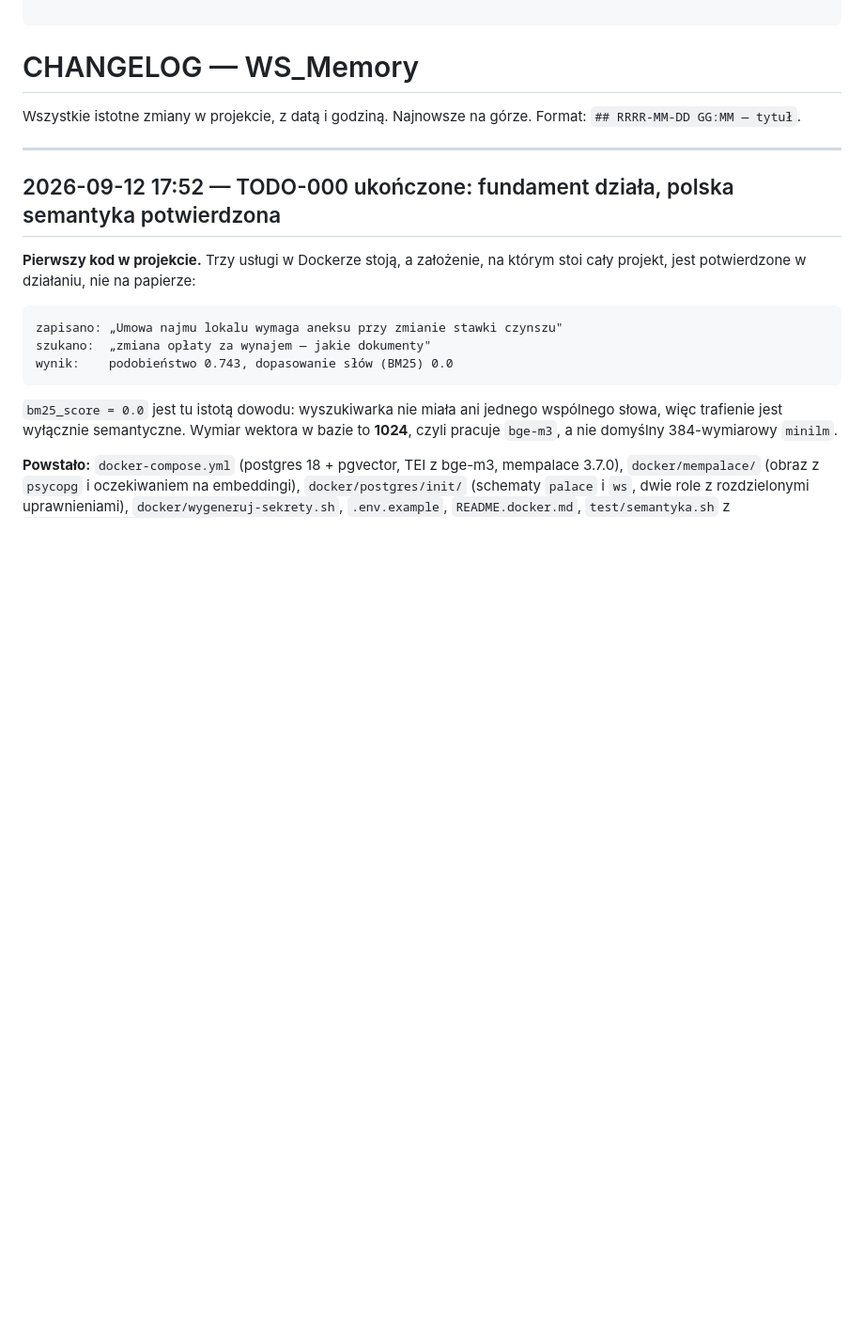
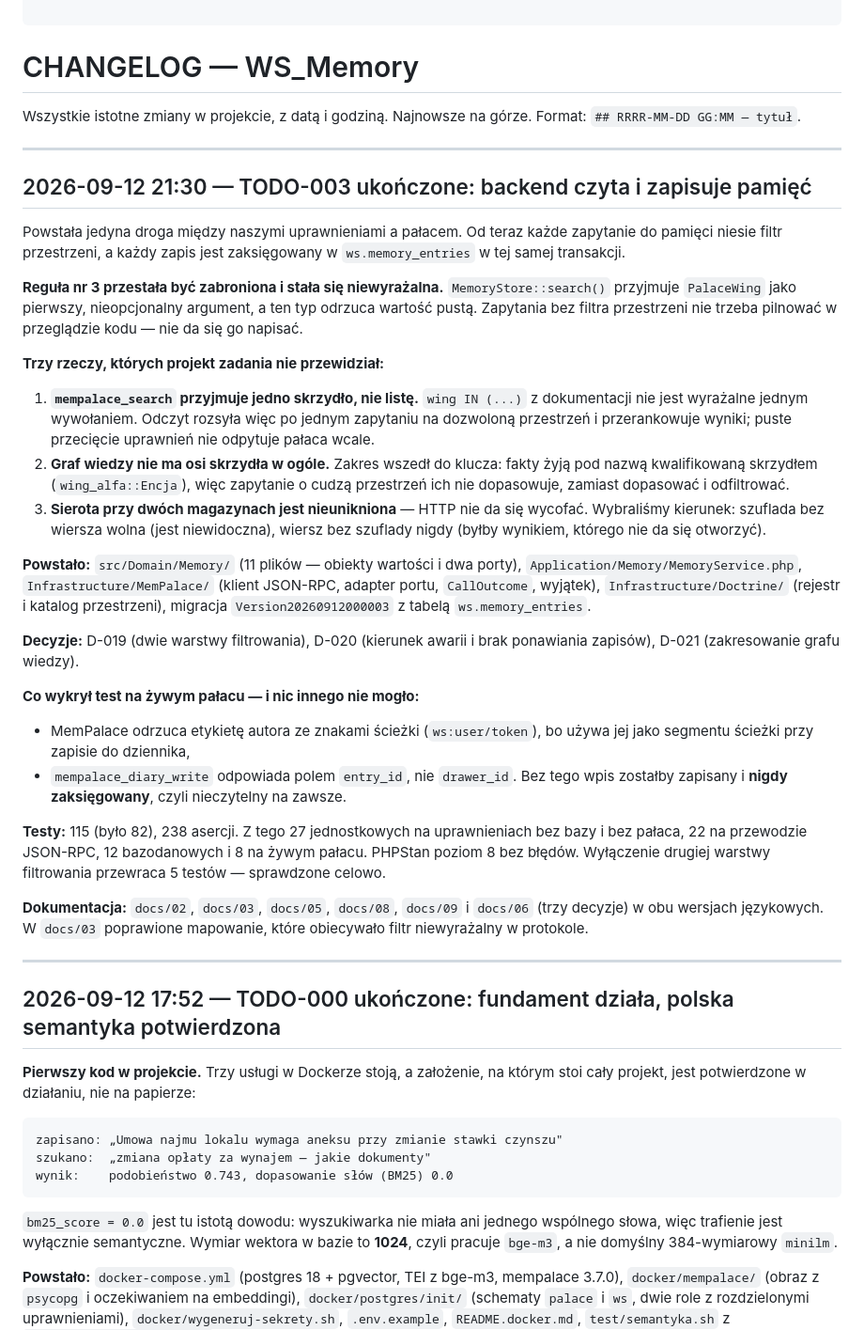
Before and after one commit to DragonKing026/WS_Memory, a Markdown page: CHANGELOG.md, the part around the change. Shown at 94% size. Drawn GitHub-style; blank space fills up the shorter version.

Commit message:
docs: wpis w CHANGELOG o ukończeniu TODO-003
Czas z zegara systemowego (21:30 CEST), nie zgadnięty.

Co-Authored-By: Claude Opus 5 (1M context) <noreply@anthropic.com>

```diff
--- a/CHANGELOG.md
+++ b/CHANGELOG.md
@@ -8,6 +8,57 @@ tags: [ws-memory, changelog, historia-zmian]
 
 Wszystkie istotne zmiany w projekcie, z datą i godziną. Najnowsze na górze.
 Format: `## RRRR-MM-DD GG:MM — tytuł`.
+
+---
+
+## 2026-09-12 21:30 — TODO-003 ukończone: backend czyta i zapisuje pamięć
+
+Powstała jedyna droga między naszymi uprawnieniami a pałacem. Od teraz każde
+zapytanie do pamięci niesie filtr przestrzeni, a każdy zapis jest zaksięgowany
+w `ws.memory_entries` w tej samej transakcji.
+
+**Reguła nr 3 przestała być zabroniona i stała się niewyrażalna.**
+`MemoryStore::search()` przyjmuje `PalaceWing` jako pierwszy, nieopcjonalny
+argument, a ten typ odrzuca wartość pustą. Zapytania bez filtra przestrzeni nie
+trzeba pilnować w przeglądzie kodu — nie da się go napisać.
+
+**Trzy rzeczy, których projekt zadania nie przewidział:**
+
+1. **`mempalace_search` przyjmuje jedno skrzydło, nie listę.** `wing IN (...)`
+   z dokumentacji nie jest wyrażalne jednym wywołaniem. Odczyt rozsyła więc po
+   jednym zapytaniu na dozwoloną przestrzeń i przerankowuje wyniki; puste
+   przecięcie uprawnień nie odpytuje pałaca wcale.
+2. **Graf wiedzy nie ma osi skrzydła w ogóle.** Zakres wszedł do klucza: fakty
+   żyją pod nazwą kwalifikowaną skrzydłem (`wing_alfa::Encja`), więc zapytanie
+   o cudzą przestrzeń ich nie dopasowuje, zamiast dopasować i odfiltrować.
+3. **Sierota przy dwóch magazynach jest nieunikniona** — HTTP nie da się
+   wycofać. Wybraliśmy kierunek: szuflada bez wiersza wolna (jest niewidoczna),
+   wiersz bez szuflady nigdy (byłby wynikiem, którego nie da się otworzyć).
+
+**Powstało:** `src/Domain/Memory/` (11 plików — obiekty wartości i dwa porty),
+`Application/Memory/MemoryService.php`, `Infrastructure/MemPalace/`
+(klient JSON-RPC, adapter portu, `CallOutcome`, wyjątek),
+`Infrastructure/Doctrine/` (rejestr i katalog przestrzeni), migracja
+`Version20260912000003` z tabelą `ws.memory_entries`.
+
+**Decyzje:** D-019 (dwie warstwy filtrowania), D-020 (kierunek awarii i brak
+ponawiania zapisów), D-021 (zakresowanie grafu wiedzy).
+
+**Co wykrył test na żywym pałacu — i nic innego nie mogło:**
+
+- MemPalace odrzuca etykietę autora ze znakami ścieżki (`ws:user/token`),
+  bo używa jej jako segmentu ścieżki przy zapisie do dziennika,
+- `mempalace_diary_write` odpowiada polem `entry_id`, nie `drawer_id`. Bez tego
+  wpis zostałby zapisany i **nigdy zaksięgowany**, czyli nieczytelny na zawsze.
+
+**Testy:** 115 (było 82), 238 asercji. Z tego 27 jednostkowych na uprawnieniach
+bez bazy i bez pałaca, 22 na przewodzie JSON-RPC, 12 bazodanowych i 8 na żywym
+pałacu. PHPStan poziom 8 bez błędów. Wyłączenie drugiej warstwy filtrowania
+przewraca 5 testów — sprawdzone celowo.
+
+**Dokumentacja:** `docs/02`, `docs/03`, `docs/05`, `docs/08`, `docs/09`
+i `docs/06` (trzy decyzje) w obu wersjach językowych. W `docs/03` poprawione
+mapowanie, które obiecywało filtr niewyrażalny w protokole.
 
 ---
 
```
Also changed, not shown: TODO/DONE/003-klient-palaca.md (+2 -2 lines).
